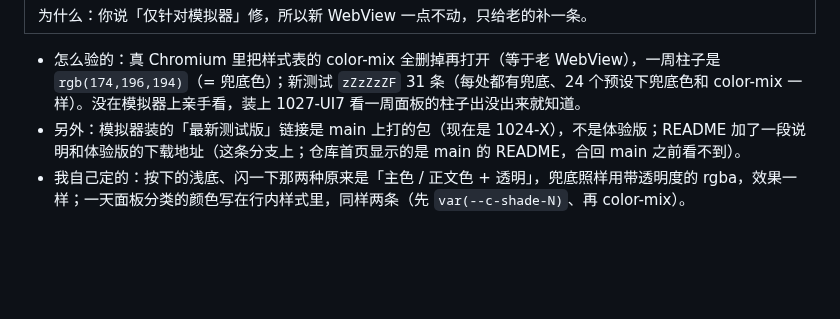
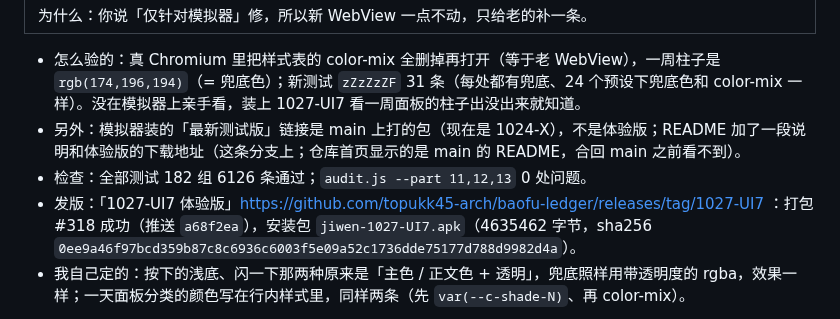
Before and after one commit to topukk45-arch/baofu-ledger, a Markdown page: HANDOFF.md, the part around the change. Rendered like a GitHub page; blank space fills up the shorter version.

Commit message:
1027-UI7：交接文档写上检查结果和体验版安装包 [skip ci]
Co-Authored-By: Claude Opus 5.5 <noreply@anthropic.com>
Claude-Session: https://claude.ai/code/session_01LhXn63Vx315Epoq2CC79zf

```diff
--- a/HANDOFF.md
+++ b/HANDOFF.md
@@ -10,6 +10,8 @@
 
 - 怎么验的：真 Chromium 里把样式表的 color-mix 全删掉再打开（等于老 WebView），一周柱子是 `rgb(174,196,194)`（= 兜底色）；新测试 `zZzZzZF` 31 条（每处都有兜底、24 个预设下兜底色和 color-mix 一样）。没在模拟器上亲手看，装上 1027-UI7 看一周面板的柱子出没出来就知道。
 - 另外：模拟器装的「最新测试版」链接是 main 上打的包（现在是 1024-X），不是体验版；README 加了一段说明和体验版的下载地址（这条分支上；仓库首页显示的是 main 的 README，合回 main 之前看不到）。
+- 检查：全部测试 182 组 6126 条通过；`audit.js --part 11,12,13` 0 处问题。
+- 发版：「1027-UI7 体验版」https://github.com/topukk45-arch/baofu-ledger/releases/tag/1027-UI7 ：打包 #318 成功（推送 `a68f2ea`），安装包 `jiwen-1027-UI7.apk`（4635462 字节，sha256 `0ee9a46f97bcd359b87c8c6936c6003f5e09a52c1736dde75177d788d9982d4a`）。
 - 我自己定的：按下的浅底、闪一下那两种原来是「主色 / 正文色 + 透明」，兜底照样用带透明度的 rgba，效果一样；一天面板分类的颜色写在行内样式里，同样两条（先 `var(--c-shade-N)`、再 color-mix）。
 
 **现在状态（1027-UI6）**：三轮都做完了，都推在分支 `claude/gallant-wright-usdjkx` 上。「1027-UI5 体验版」「1027-UI6 体验版」两个预发布见各自那一节的「发版」。第三轮的全部测试 / 界面检查结果写在「1027-UI6」那一节最后。
```
